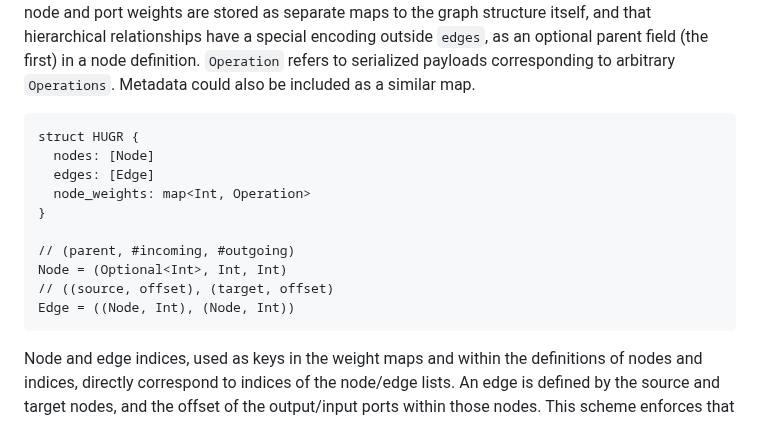
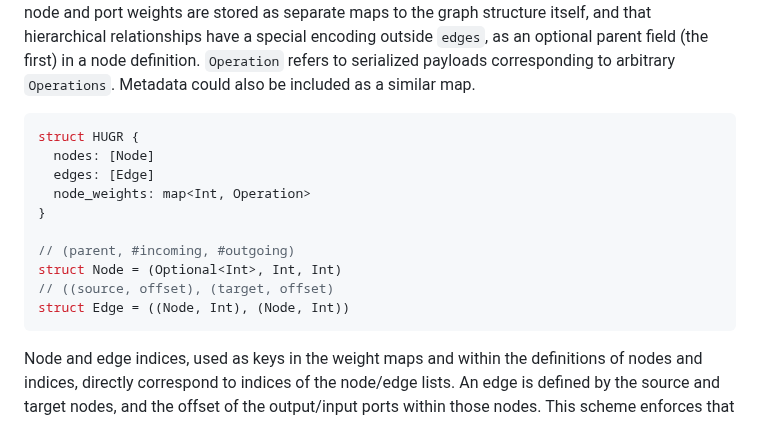
Before and after one commit to CQCL/hugr, a Markdown page: specification/hugr.md, the part around one of its changes. GitHub-like rendering.

````diff
--- a/specification/hugr.md
+++ b/specification/hugr.md
@@ -1370,7 +1369,7 @@ have a special encoding outside `edges`, as an optional parent field
 payloads corresponding to arbitrary `Operations`. Metadata could also be
 included as a similar map.
 
-```
+```rust
 struct HUGR {
   nodes: [Node]
   edges: [Edge]
@@ -1378,9 +1377,9 @@ struct HUGR {
 }
 
 // (parent, #incoming, #outgoing)
-Node = (Optional<Int>, Int, Int)
+struct Node = (Optional<Int>, Int, Int)
 // ((source, offset), (target, offset)
-Edge = ((Node, Int), (Node, Int))
+struct Edge = ((Node, Int), (Node, Int))
 ```
 
 Node and edge indices, used as keys in the weight maps and within the
````
Also changed, not shown: other parts of specification/hugr.md (+1 -2 lines), specification/serialization.md (added, +110 -0 lines).
